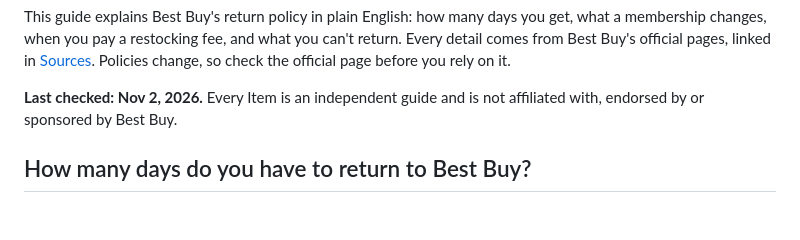
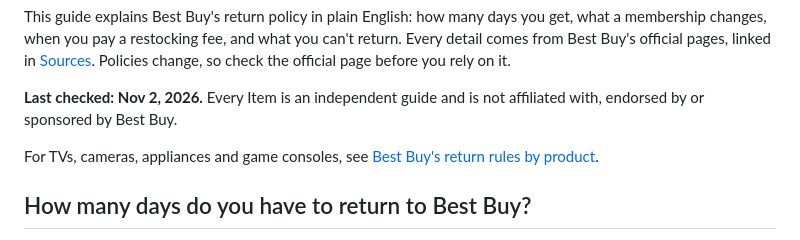
Before and after one commit to ujockn/everyitem-site, a Markdown page: content/guides/best-buy-return-policy.md, the part around the change. Drawn GitHub-style; blank space fills up the shorter version.

```diff
--- a/content/guides/best-buy-return-policy.md
+++ b/content/guides/best-buy-return-policy.md
@@ -9,6 +9,8 @@ quick_answer: Most Best Buy purchases can be returned within 15 days, or 60 days
 This guide explains Best Buy's return policy in plain English: how many days you get, what a membership changes, when you pay a restocking fee, and what you can't return. Every detail comes from Best Buy's official pages, linked in [Sources](#sources). Policies change, so check the official page before you rely on it.
 
 **Last checked: Nov 2, 2026.** Every Item is an independent guide and is not affiliated with, endorsed by or sponsored by Best Buy.
+
+For TVs, cameras, appliances and game consoles, see [Best Buy's return rules by product](/guides/best-buy-return-policy-by-product/).
 
 ## How many days do you have to return to Best Buy?
 
```
Also changed, not shown: content/guides/best-buy-return-policy-by-product.md (added, +192 -0 lines).
